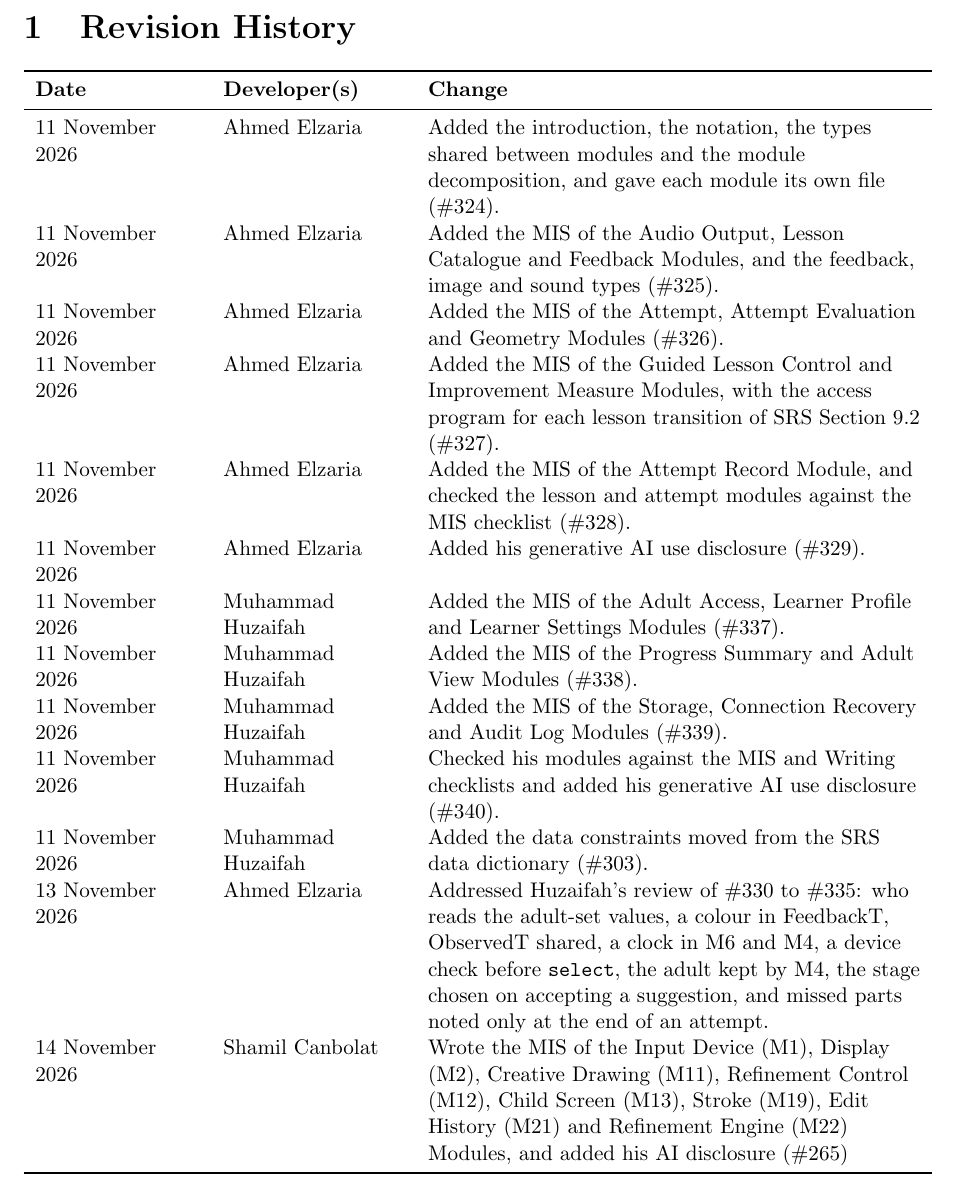
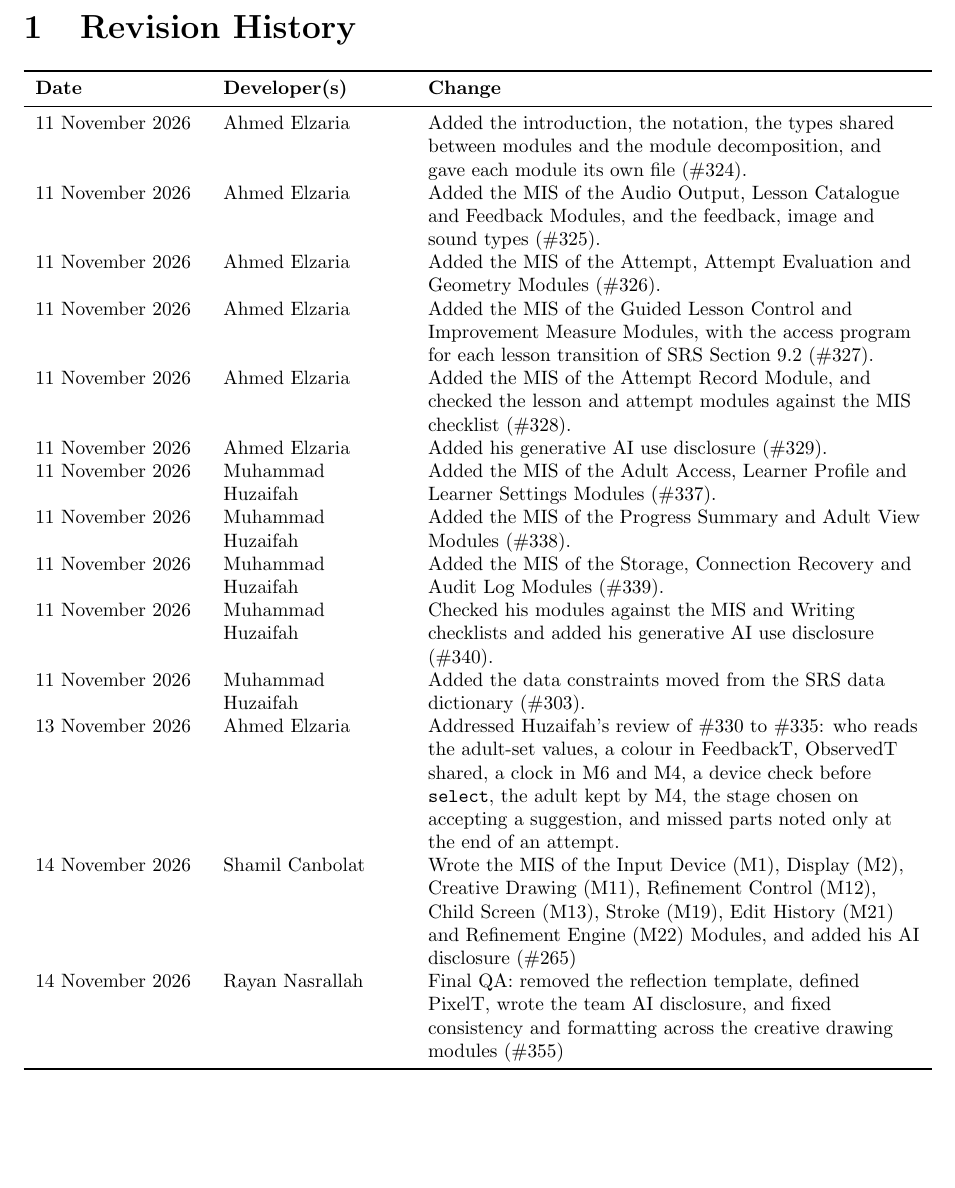
Before and after one commit to AHMEDELZARIA/squigglr, a LaTeX document (docs/Design/SoftDetailedDes/MIS.tex): part of page 2 of 16, cut so that both start at the same text, the shorter picture padded with empty space. Compiled offline with pdfLaTeX; a LaTeX package or settings file that is missing is left out.

Commit message:
docs: add final QA revision row to the MIS (#355)

```diff
--- a/docs/Design/SoftDetailedDes/MIS.tex
+++ b/docs/Design/SoftDetailedDes/MIS.tex
@@ -69,7 +69,7 @@ urlcolor=cyan          % color of external links
 
 \section{Revision History}
 
-{\small
+{\footnotesize
 \begin{tabularx}{\textwidth}{>{\raggedright\arraybackslash}p{3cm}
 >{\raggedright\arraybackslash}p{3.3cm}>{\raggedright\arraybackslash}X}
 \toprule \textbf{Date} & \textbf{Developer(s)} & \textbf{Change}\\
@@ -109,6 +109,9 @@ the end of an attempt.\\
 Display (M2), Creative Drawing (M11), Refinement Control (M12), Child Screen
 (M13), Stroke (M19), Edit History (M21) and Refinement Engine (M22) Modules,
 and added his AI disclosure (\#265)\\
+14 November 2026 & Rayan Nasrallah & Final QA: removed the reflection
+template, defined PixelT, wrote the team AI disclosure, and fixed consistency
+and formatting across the creative drawing modules (\#355)\\
 \bottomrule
 \end{tabularx}
 }
```
